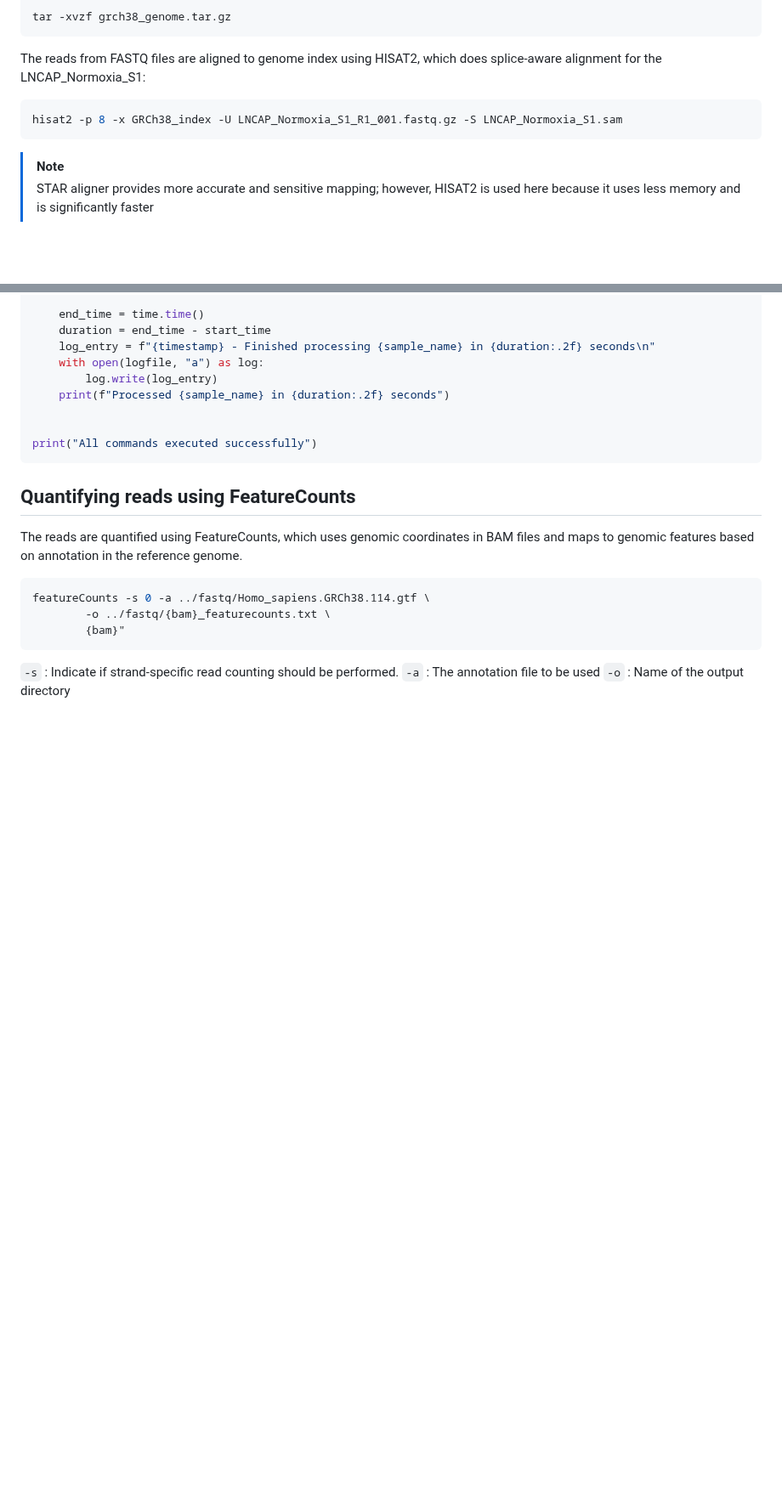
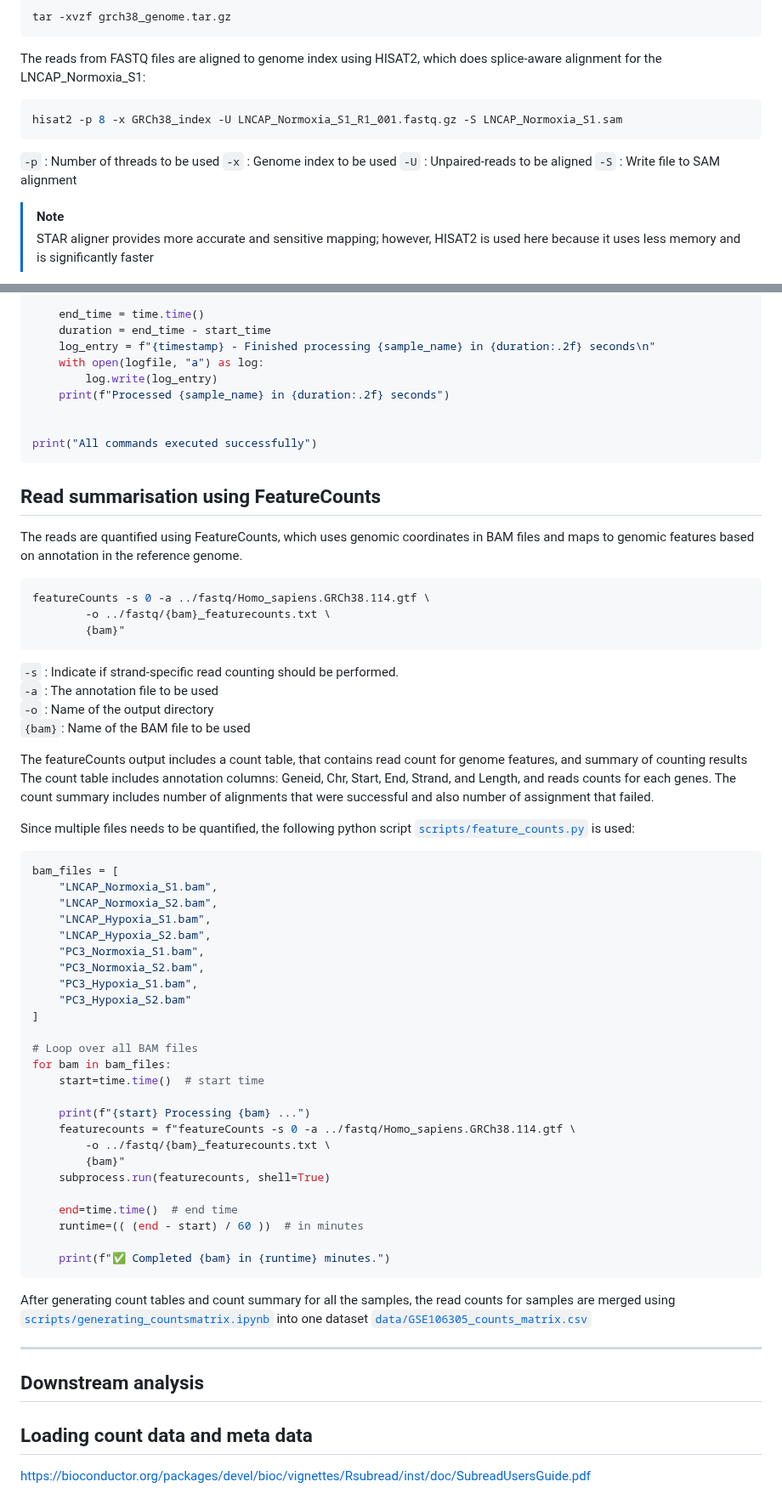
Before and after one commit to AminaHanan246/bulk_rna_seq_prj, a Markdown page: README.md, 2 parts joined by grey strips. Shown at 85% size. Drawn GitHub-style; blank space fills up the shorter version.

Commit message:
completed preprocess pipeline

````diff
--- a/README.md
+++ b/README.md
@@ -223,6 +224,11 @@ The reads from FASTQ files are aligned to genome index using HISAT2, which does
 ```bash
 hisat2 -p 8 -x GRCh38_index -U LNCAP_Normoxia_S1_R1_001.fastq.gz -S LNCAP_Normoxia_S1.sam
 ```
+ ` -p ` : Number of threads to be used
+ ` -x ` : Genome index to be used
+ ` -U ` : Unpaired-reads to be aligned
+ ` -S ` : Write file to SAM alignment
+
 > [!NOTE]
 > STAR aligner provides more accurate and sensitive mapping; however, HISAT2 is used here because it uses less memory and is significantly faster
 
@@ -291,7 +297,7 @@ for file in files:
 print("All commands executed successfully")
 ```
 
-Quantifying reads using FeatureCounts
+Read summarisation using FeatureCounts
 -------------------------------------
 The reads are quantified using FeatureCounts, which uses genomic coordinates in BAM files and maps to genomic features based on annotation in the reference genome.
 ```bash
@@ -299,6 +305,55 @@ featureCounts -s 0 -a ../fastq/Homo_sapiens.GRCh38.114.gtf \
         -o ../fastq/{bam}_featurecounts.txt \
         {bam}"
 ```
-` -s ` : Indicate if strand-specific read counting should be performed.
-` -a ` : The annotation file to be used
-` -o ` : Name of the output directory
+ ` -s ` : Indicate if strand-specific read counting should be performed.
+ ` -a ` : The annotation file to be used
+ ` -o ` : Name of the output directory
+ `{bam}`: Name of the BAM file to be used
+
+The featureCounts output includes a count table, that contains read count for genome features, and summary of counting results
+The count table includes annotation columns: Geneid, Chr, Start, End, Strand, and Length, and reads counts for each genes. The count summary includes number of alignments that were successful and also number of assignment that failed.
+
+Since multiple files needs to be quantified, the following python script [`scripts/feature_counts.py`](scripts/feature_counts.py) is used:
+```python
+bam_files = [
+    "LNCAP_Normoxia_S1.bam",
+    "LNCAP_Normoxia_S2.bam",
+    "LNCAP_Hypoxia_S1.bam",
+    "LNCAP_Hypoxia_S2.bam",
+    "PC3_Normoxia_S1.bam",
+    "PC3_Normoxia_S2.bam",
+    "PC3_Hypoxia_S1.bam",
+    "PC3_Hypoxia_S2.bam"
+]
+
+# Loop over all BAM files
+for bam in bam_files:
+    start=time.time()  # start time
+
+    print(f"{start} Processing {bam} ...")
+    featurecounts = f"featureCounts -s 0 -a ../fastq/Homo_sapiens.GRCh38.114.gtf \
+        -o ../fastq/{bam}_featurecounts.txt \
+        {bam}"
+    subprocess.run(featurecounts, shell=True)
+
+    end=time.time()  # end time
+    runtime=(( (end - start) / 60 ))  # in minutes
+
+    print(f"✅ Completed {bam} in {runtime} minutes.")
+```
+After generating count tables and count summary for all the samples, the read counts for samples are merged using [`scripts/generating_countsmatrix.ipynb`](scripts/generating_countsmatrix.ipynb) into one dataset [`data/GSE106305_counts_matrix.csv`](data/GSE106305_counts_matrix.csv)
+
+---
+## Downstream analysis
+
+Loading count data and meta data
+--------------------------------
+
+
+
+
+
+
+
+
+https://bioconductor.org/packages/devel/bioc/vignettes/Rsubread/inst/doc/SubreadUsersGuide.pdf
````
Also changed, not shown: other parts of README.md (+4 -3 lines).
